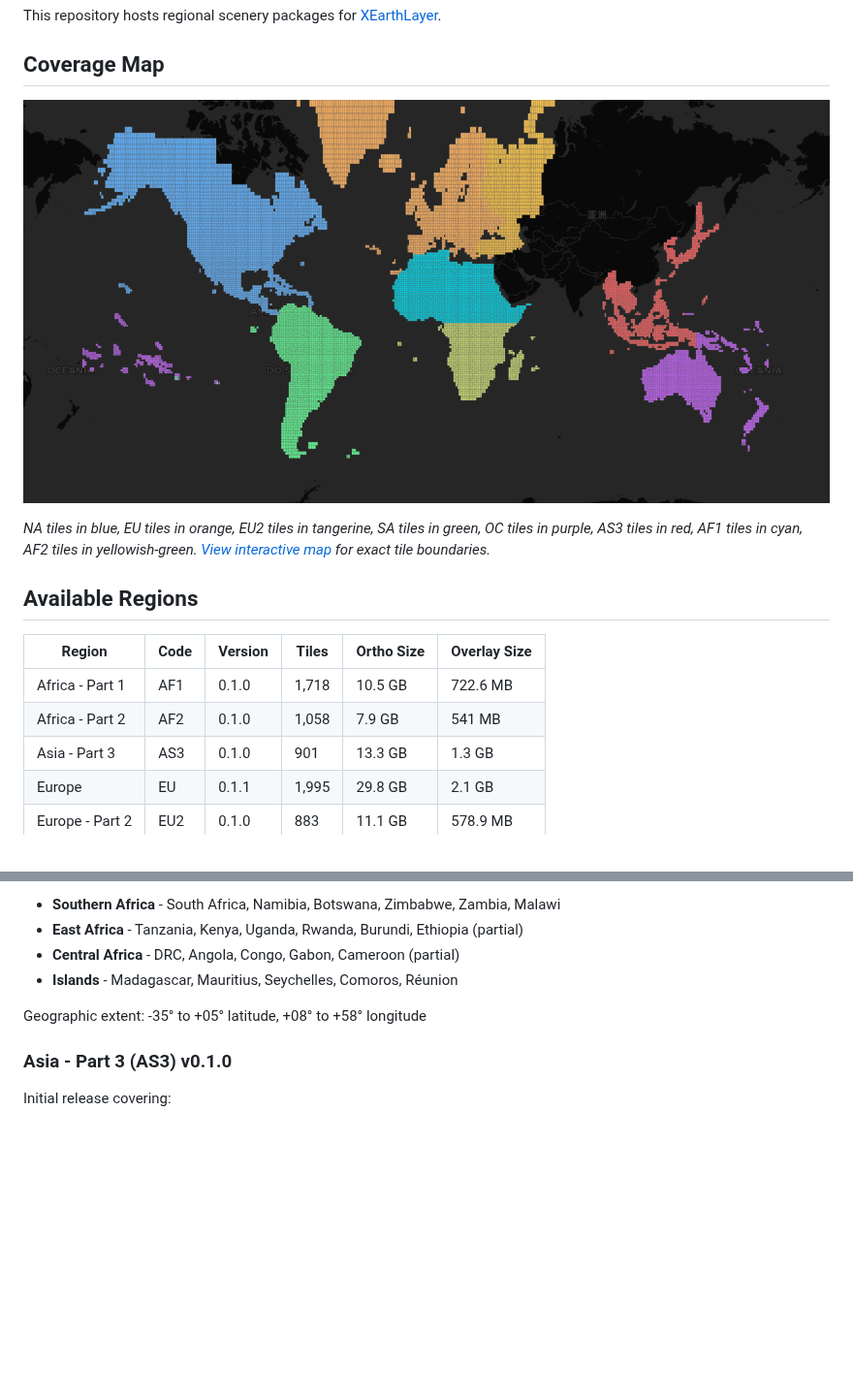
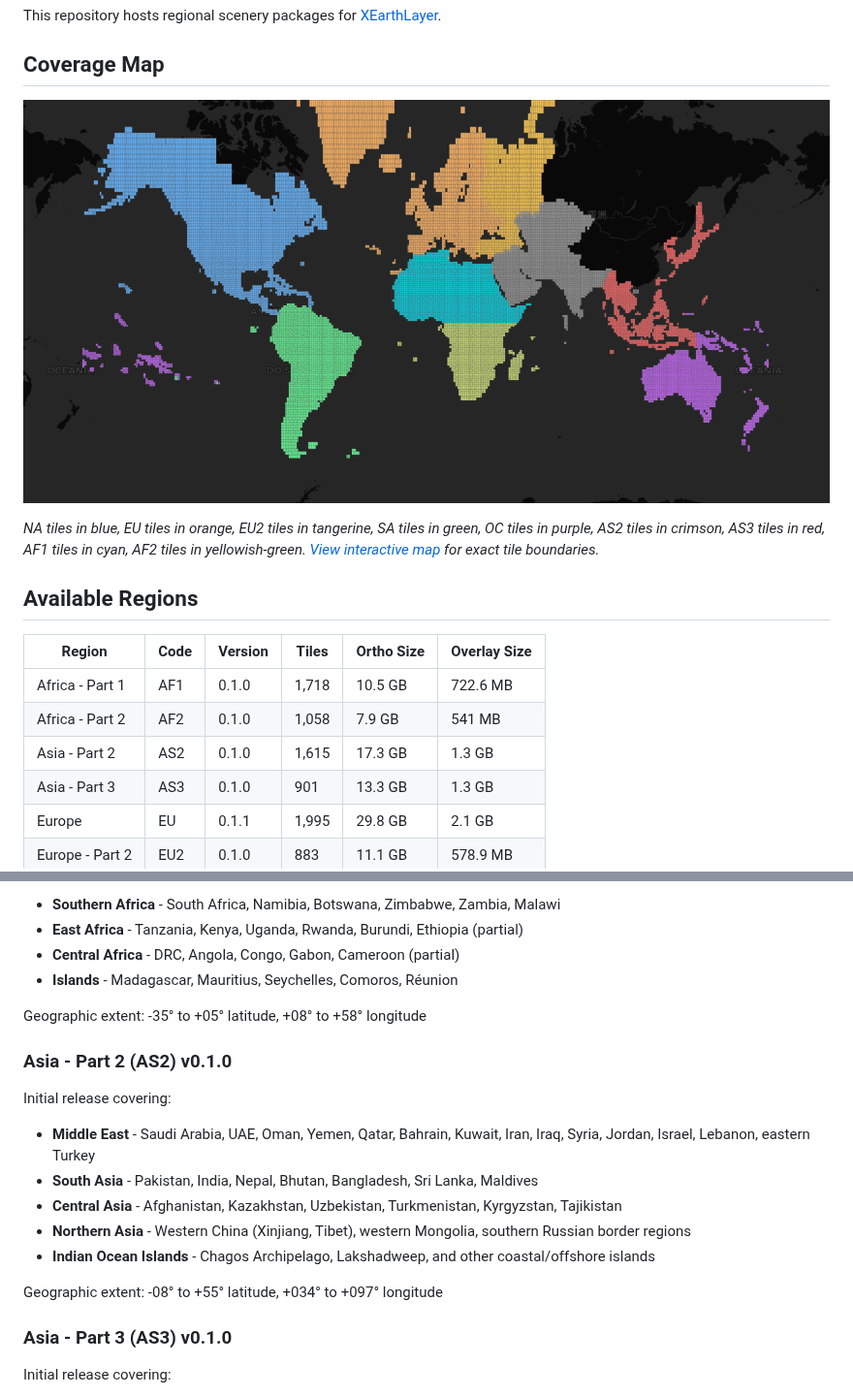
Before and after one commit to samsoir/xearthlayer-regional-scenery, a Markdown page: README.md, 2 parts joined by grey strips. Shown at 97% size. Drawn GitHub-style; pictures changed too: coverage.png; blank space fills up the shorter version.

Commit message:
Add AS2 (Asia - Part 2) coverage and metadata
- AS2 region: Middle East, South Asia, Central Asia, Indian Ocean
  islands, and southern Russian border regions
- Pre-register AS1 (China + Mongolia) and AS4 (Russia east of the
  Urals) in region_metadata.json with placeholder colours
- Regenerated coverage.png (dark) and coverage.geojson
- README: Available Regions table + Coverage Details section for AS2

Co-Authored-By: Claude Opus 4.7 (1M context) <noreply@anthropic.com>

```diff
--- a/README.md
+++ b/README.md
@@ -6,7 +6,7 @@ This repository hosts regional scenery packages for [XEarthLayer](https://github
 
 ![Tile Coverage Map](coverage.png)
 
-*NA tiles in blue, EU tiles in orange, EU2 tiles in tangerine, SA tiles in green, OC tiles in purple, AS3 tiles in red, AF1 tiles in cyan, AF2 tiles in yellowish-green. [View interactive map](coverage.geojson) for exact tile boundaries.*
+*NA tiles in blue, EU tiles in orange, EU2 tiles in tangerine, SA tiles in green, OC tiles in purple, AS2 tiles in crimson, AS3 tiles in red, AF1 tiles in cyan, AF2 tiles in yellowish-green. [View interactive map](coverage.geojson) for exact tile boundaries.*
 
 ## Available Regions
 
@@ -14,6 +14,7 @@ This repository hosts regional scenery packages for [XEarthLayer](https://github
 |--------|------|---------|-------|------------|--------------|
 | Africa - Part 1 | AF1 | 0.1.0 | 1,718 | 10.5 GB | 722.6 MB |
 | Africa - Part 2 | AF2 | 0.1.0 | 1,058 | 7.9 GB | 541 MB |
+| Asia - Part 2 | AS2 | 0.1.0 | 1,615 | 17.3 GB | 1.3 GB |
 | Asia - Part 3 | AS3 | 0.1.0 | 901 | 13.3 GB | 1.3 GB |
 | Europe | EU | 0.1.1 | 1,995 | 29.8 GB | 2.1 GB |
 | Europe - Part 2 | EU2 | 0.1.0 | 883 | 11.1 GB | 578.9 MB |
@@ -112,6 +113,17 @@ Initial release covering:
 
 Geographic extent: -35° to +05° latitude, +08° to +58° longitude
 
+### Asia - Part 2 (AS2) v0.1.0
+
+Initial release covering:
+- **Middle East** - Saudi Arabia, UAE, Oman, Yemen, Qatar, Bahrain, Kuwait, Iran, Iraq, Syria, Jordan, Israel, Lebanon, eastern Turkey
+- **South Asia** - Pakistan, India, Nepal, Bhutan, Bangladesh, Sri Lanka, Maldives
+- **Central Asia** - Afghanistan, Kazakhstan, Uzbekistan, Turkmenistan, Kyrgyzstan, Tajikistan
+- **Northern Asia** - Western China (Xinjiang, Tibet), western Mongolia, southern Russian border regions
+- **Indian Ocean Islands** - Chagos Archipelago, Lakshadweep, and other coastal/offshore islands
+
+Geographic extent: -08° to +55° latitude, +034° to +097° longitude
+
 ### Asia - Part 3 (AS3) v0.1.0
 
 Initial release covering:
```
Also changed, not shown: 1 other file.
